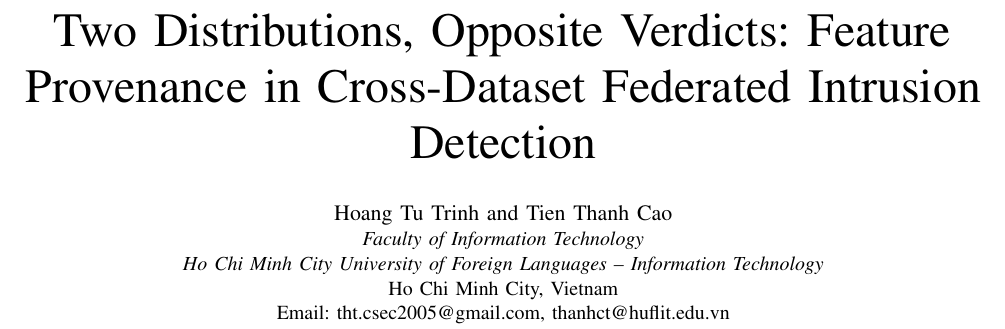
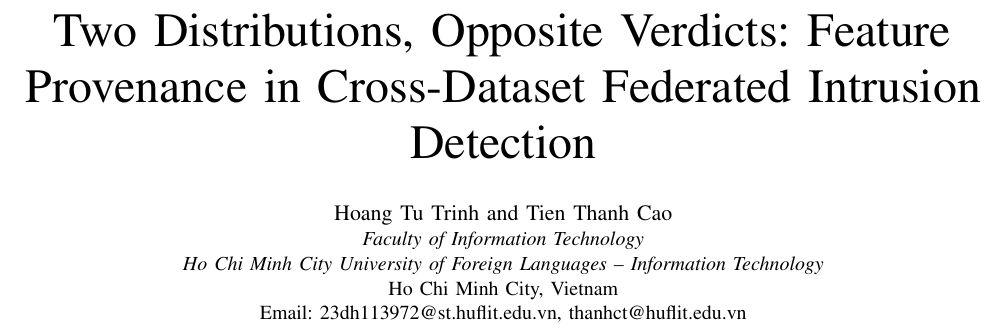
Before and after one commit to thtcsec/rivf2026-federated-edge, a LaTeX paper (rivf2026.tex): part of page 1 of 6, cut so that both start at the same text. Compiled offline with pdfLaTeX; a missing font is replaced by an installed copy or a similar font; a LaTeX package or settings file that is missing is left out.

Commit message:
Use institutional student email for the first author
The corresponding address is switched from a personal Gmail account to
the HUFLIT student address, so contact details match the affiliation
stated on the paper. Applied to both the paper title block and
CITATION.cff.

Co-authored-by: Cursor <cursoragent@cursor.com>

```diff
--- a/rivf2026.tex
+++ b/rivf2026.tex
@@ -8,7 +8,7 @@
 \author{\IEEEauthorblockN{Hoang Tu Trinh and Tien Thanh Cao}
 \IEEEauthorblockA{\textit{Faculty of Information Technology}\\
 \textit{Ho Chi Minh City University of Foreign Languages -- Information Technology}\\
-Ho Chi Minh City, Vietnam\\ Email: tht.csec2005@gmail.com, thanhct@huflit.edu.vn}}
+Ho Chi Minh City, Vietnam\\ Email: 23dh113972@st.huflit.edu.vn, thanhct@huflit.edu.vn}}
 \maketitle
 \begin{abstract}
 Cross-dataset intrusion-detection results are usually attributed to distribution shift between corpora. We show that for a fixed source model and a fixed set of target flows, the published verdict can instead be decided by which public CSV distribution of the target dataset supplied the features. We train logistic-regression FedAvg on InSDN in a five-client, five-seed setting and evaluate it zero-shot on CICIDS2017. The mechanistic experiment is a row-matched counterfactual over a fixed 207,463-row target split, scored on paired stratified 30,000-row samples: identical rows in identical order, with identical labels, identical attack prevalence, and seven bit-identical features, in which only \texttt{Protocol} and \texttt{Source Port} carry the surrogates of one \texttt{MachineLearningCVE}-compatible harmonization. ROC-AUC falls from $0.7357$ to $0.3545$ and MCC from $+0.2511$ to $-0.1915$, a below-random cross-domain ranking that could otherwise be misread as model-transfer failure. The actual \texttt{MachineLearningCVE} release shows the same direction and similar magnitude ($0.3441$, MCC $-0.2698$), and a centralized model on the same records behaves the same way ($0.7490\rightarrow0.3544$), so the effect is not an artifact of FedAvg aggregation. Masking localizes the ranking reversal to protocol, whose learned contribution changes sign ($-0.1438$ versus $+0.2647$ ROC-AUC) while its marginal Kolmogorov--Smirnov distance is the \emph{smaller} of the two; on identical rows, dropping the unavailable field is markedly safer than reconstructing it ($0.5157$ versus $0.3545$). A label-free preflight check flags the substituted port on every seed, but none of the tested marginal distance rules separates the reconstructed protocol, so feature provenance has to be reported per field.
```
Also changed, not shown: rivf2026.pdf, 1 other file.
